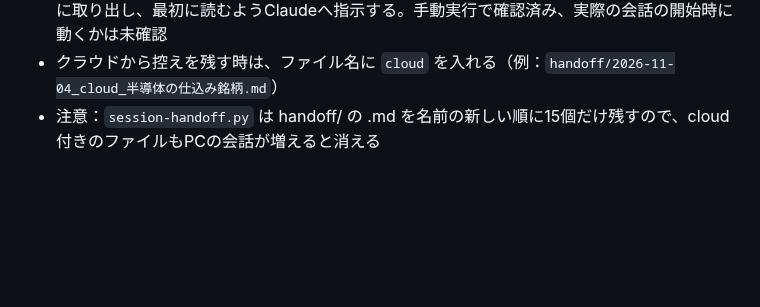
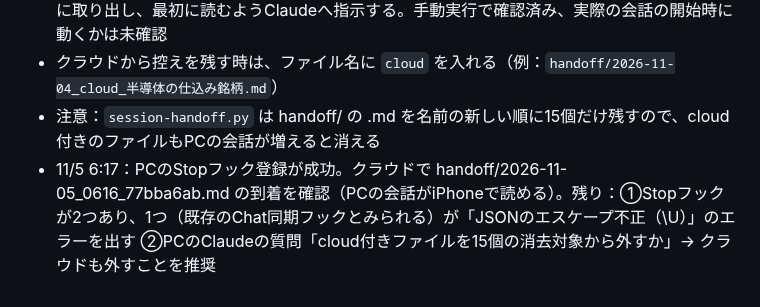
Before and after one commit to takuzou0127/takuzou0127.github.io, a Markdown page: cloud-memory.md, the part around the change. Rendered like a GitHub page; blank space fills up the shorter version.

Commit message:
cloud-memory: 11/5 handoffの到着を確認
Co-Authored-By: Claude Opus 5.5 <noreply@anthropic.com>
Claude-Session: https://claude.ai/code/session_01FgDsXYrmNdqXfWpLdupo5a

```diff
--- a/cloud-memory.md
+++ b/cloud-memory.md
@@ -416,3 +416,4 @@
 - クラウド→PC：PCの SessionStart フック（`~/.claude/session-start-cloud.py`）が、main の cloud-memory.md と handoff/ の「cloud」付き最新ファイルを `~/.claude/cloud-sync/` に取り出し、最初に読むようClaudeへ指示する。手動実行で確認済み、実際の会話の開始時に動くかは未確認
 - クラウドから控えを残す時は、ファイル名に `cloud` を入れる（例：`handoff/2026-11-04_cloud_半導体の仕込み銘柄.md`）
 - 注意：`session-handoff.py` は handoff/ の .md を名前の新しい順に15個だけ残すので、cloud 付きのファイルもPCの会話が増えると消える
+- 11/5 6:17：PCのStopフック登録が成功。クラウドで handoff/2026-11-05_0616_77bba6ab.md の到着を確認（PCの会話がiPhoneで読める）。残り：①Stopフックが2つあり、1つ（既存のChat同期フックとみられる）が「JSONのエスケープ不正（\U）」のエラーを出す ②PCのClaudeの質問「cloud付きファイルを15個の消去対象から外すか」→ クラウドも外すことを推奨
```
